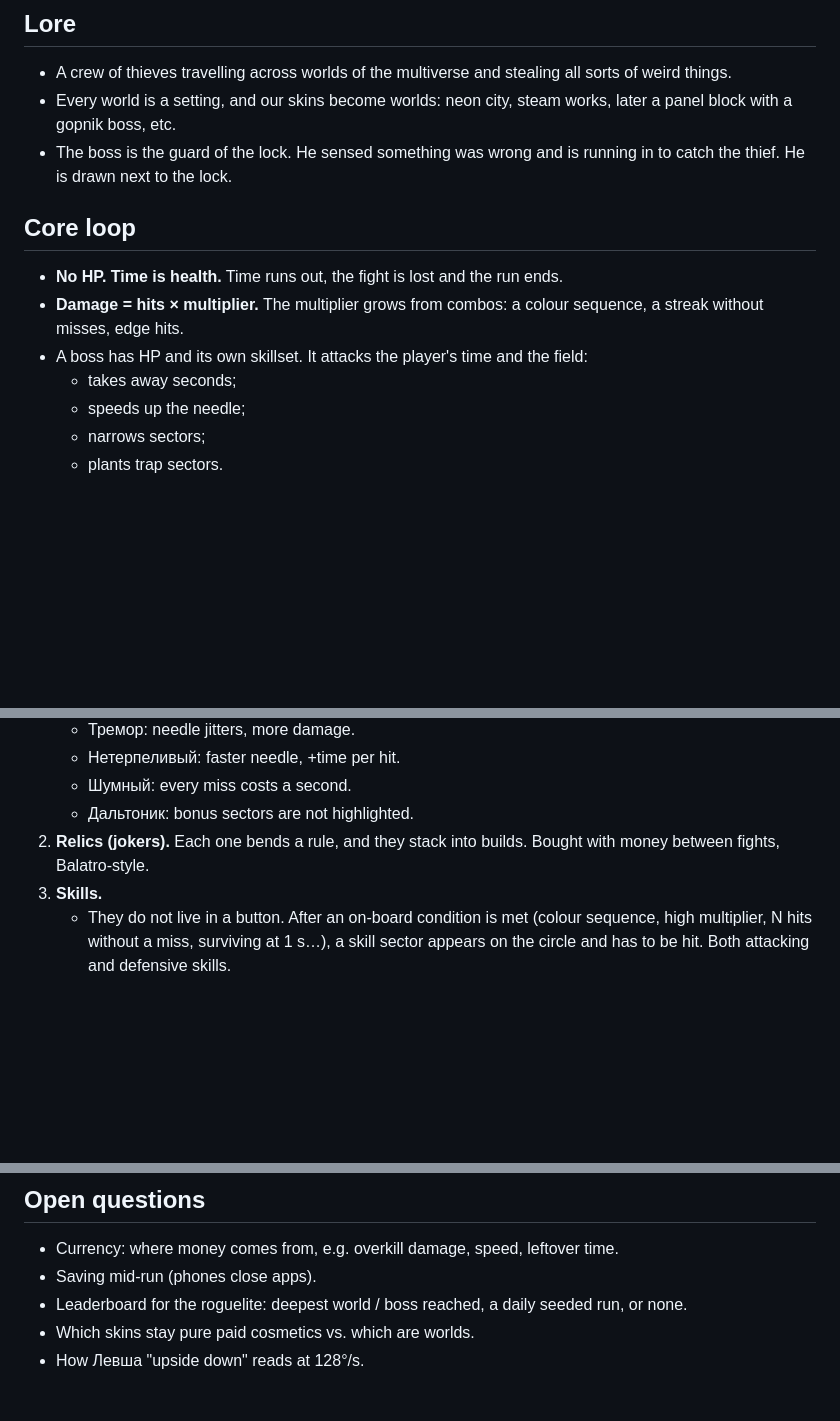
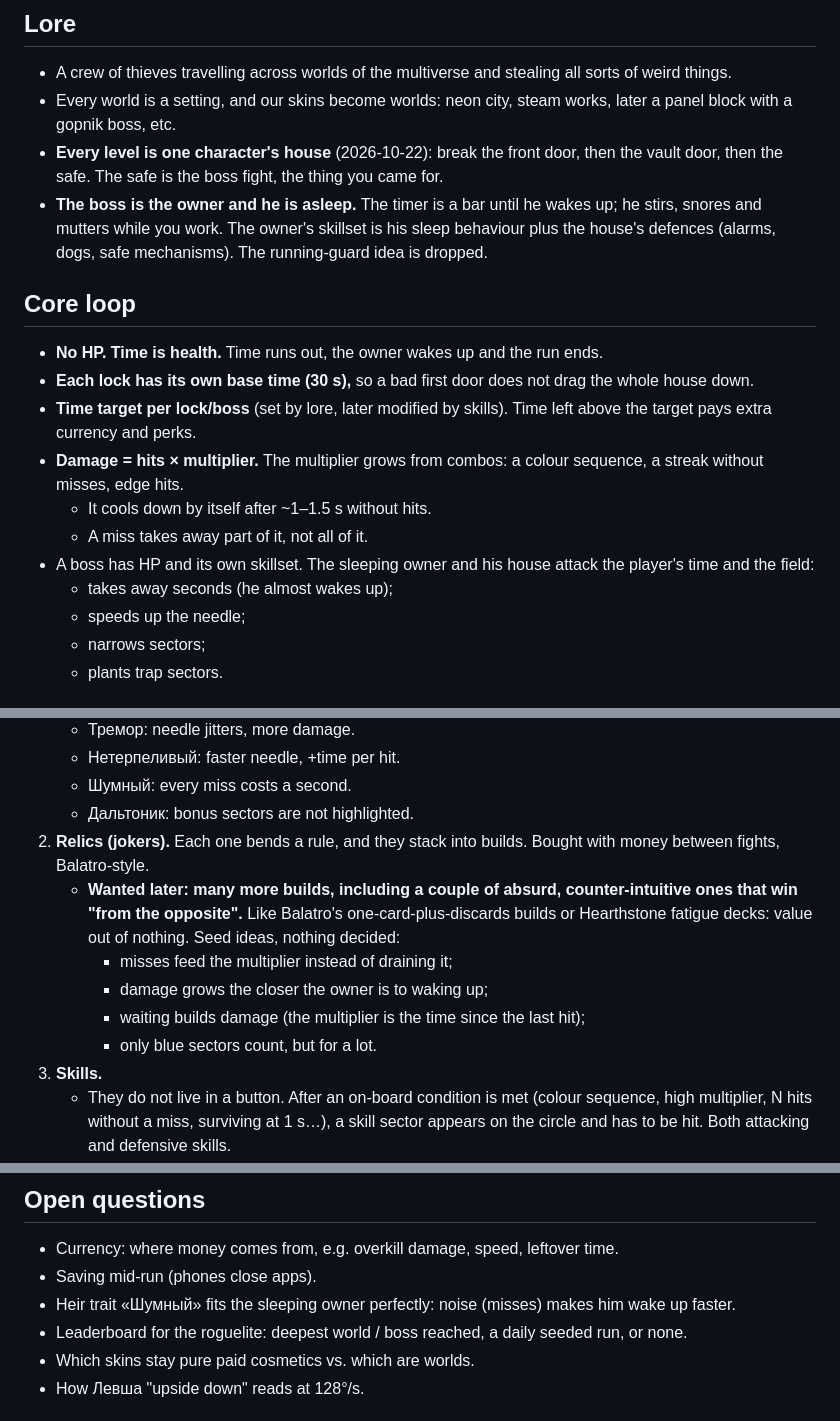
Before and after one commit to metulaimmensa/srulque, a Markdown page: DESIGN.md, 3 parts joined by grey strips. GitHub-like rendering; blank space fills up the shorter version.

```diff
--- a/DESIGN.md
+++ b/DESIGN.md
@@ -6,13 +6,18 @@ The current arcade mode (pure rules, world leaderboard) stays as it is; everythi
 ## Lore
 - A crew of thieves travelling across worlds of the multiverse and stealing all sorts of weird things.
 - Every world is a setting, and our skins become worlds: neon city, steam works, later a panel block with a gopnik boss, etc.
-- The boss is the guard of the lock. He sensed something was wrong and is running in to catch the thief. He is drawn next to the lock.
+- **Every level is one character's house** (2026-10-22): break the front door, then the vault door, then the safe. The safe is the boss fight, the thing you came for.
+- **The boss is the owner and he is asleep.** The timer is a bar until he wakes up; he stirs, snores and mutters while you work. The owner's skillset is his sleep behaviour plus the house's defences (alarms, dogs, safe mechanisms). The running-guard idea is dropped.
 
 ## Core loop
-- **No HP. Time is health.** Time runs out, the fight is lost and the run ends.
+- **No HP. Time is health.** Time runs out, the owner wakes up and the run ends.
+- **Each lock has its own base time (30 s),** so a bad first door does not drag the whole house down.
+- **Time target per lock/boss** (set by lore, later modified by skills). Time left above the target pays extra currency and perks.
 - **Damage = hits × multiplier.** The multiplier grows from combos: a colour sequence, a streak without misses, edge hits.
-- A boss has HP and its own skillset. It attacks the player's time and the field:
-  - takes away seconds;
+  - It cools down by itself after ~1–1.5 s without hits.
+  - A miss takes away part of it, not all of it.
+- A boss has HP and its own skillset. The sleeping owner and his house attack the player's time and the field:
+  - takes away seconds (he almost wakes up);
   - speeds up the needle;
   - narrows sectors;
   - plants trap sectors.
@@ -26,6 +31,11 @@ The current arcade mode (pure rules, world leaderboard) stays as it is; everythi
    - Шумный: every miss costs a second.
    - Дальтоник: bonus sectors are not highlighted.
 2. **Relics (jokers).** Each one bends a rule, and they stack into builds. Bought with money between fights, Balatro-style.
+   - **Wanted later: many more builds, including a couple of absurd, counter-intuitive ones that win "from the opposite".** Like Balatro's one-card-plus-discards builds or Hearthstone fatigue decks: value out of nothing. Seed ideas, nothing decided:
+     - misses feed the multiplier instead of draining it;
+     - damage grows the closer the owner is to waking up;
+     - waiting builds damage (the multiplier is the time since the last hit);
+     - only blue sectors count, but for a lot.
 3. **Skills.**
    - They do not live in a button. After an on-board condition is met (colour sequence, high multiplier, N hits without a miss, surviving at 1 s…), a skill sector appears on the circle and has to be hit. Both attacking and defensive skills.
    - Skills are tied to bosses: meeting the boss's condition during its fight guarantees the unlock.
@@ -56,6 +66,7 @@ The current arcade mode (pure rules, world leaderboard) stays as it is; everythi
 ## Open questions
 - Currency: where money comes from, e.g. overkill damage, speed, leftover time.
 - Saving mid-run (phones close apps).
+- Heir trait «Шумный» fits the sleeping owner perfectly: noise (misses) makes him wake up faster.
 - Leaderboard for the roguelite: deepest world / boss reached, a daily seeded run, or none.
 - Which skins stay pure paid cosmetics vs. which are worlds.
 - How Левша "upside down" reads at 128°/s.
```
Also changed, not shown: FIGHT-SPEC.md (+39 -36 lines).
